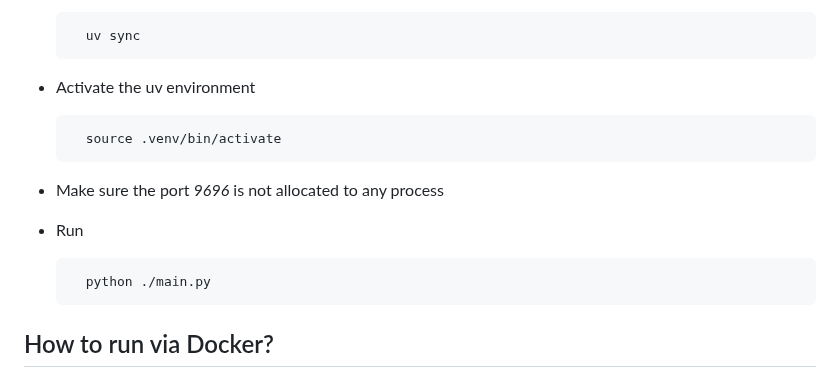
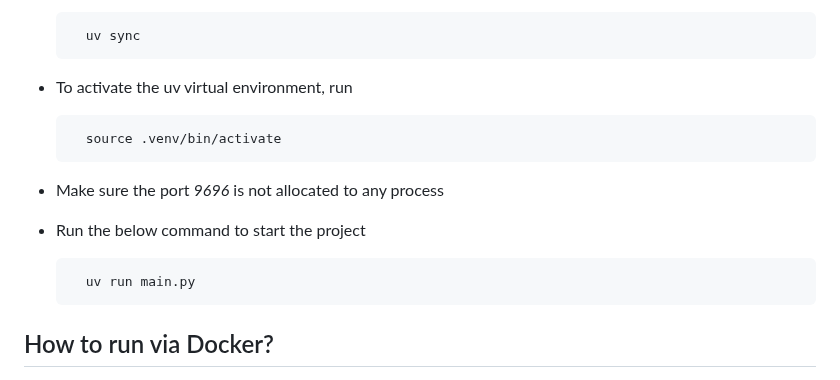
Before and after one commit to soumen7saha/water-potability-prediction, a Markdown page: README.md, the part around the change. Rendered like a GitHub page.

```diff
--- a/README.md
+++ b/README.md
@@ -105,15 +105,15 @@ Different classification based ML models are trained and evaluated on the basis
 
         uv sync
 
-- Activate the uv environment
+- To activate the uv virtual environment, run
 
         source .venv/bin/activate
 
 - Make sure the port _9696_ is not allocated to any process
 
-- Run
+- Run the below command to start the project
 
-        python ./main.py
+        uv run main.py
 
 
 ## How to run via Docker?
```
